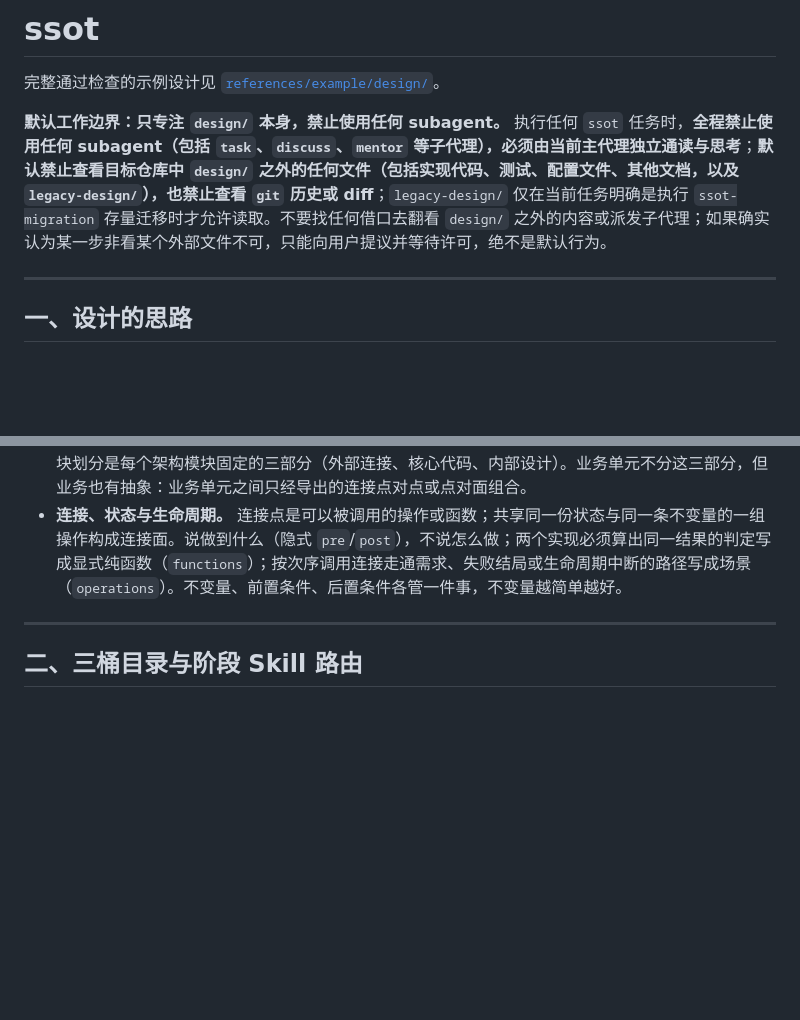
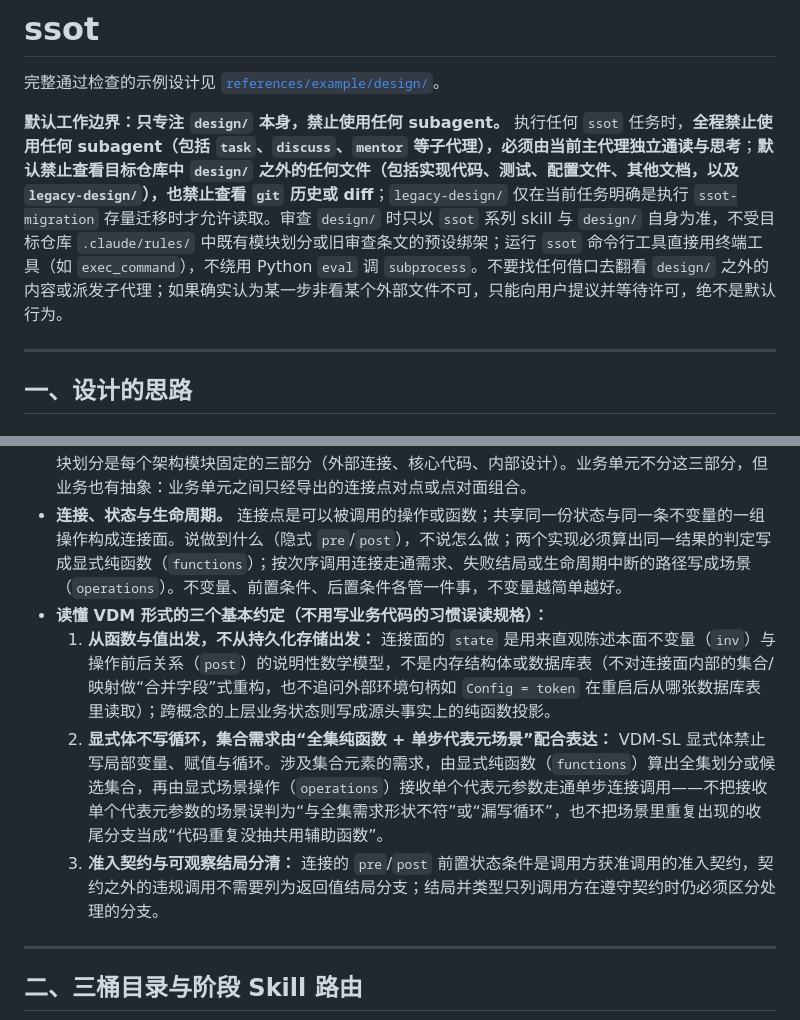
Before and after one commit to mouriya-s-lab/SSoT, a Markdown page: skills/ssot/SKILL.md, 2 parts joined by grey strips. Drawn GitHub-style; blank space fills up the shorter version.

```diff
--- a/skills/ssot/SKILL.md
+++ b/skills/ssot/SKILL.md
@@ -8,7 +8,7 @@ allowed-tools: Bash(command -v *) Bash(bun */scripts/design.ts setup)
 
 完整通过检查的示例设计见 [`references/example/design/`](references/example/design/)。
 
-**默认工作边界：只专注 `design/` 本身，禁止使用任何 subagent。** 执行任何 `ssot` 任务时，**全程禁止使用任何 subagent（包括 `task`、`discuss`、`mentor` 等子代理），必须由当前主代理独立通读与思考**；**默认禁止查看目标仓库中 `design/` 之外的任何文件（包括实现代码、测试、配置文件、其他文档，以及 `legacy-design/`），也禁止查看 `git` 历史或 diff**；`legacy-design/` 仅在当前任务明确是执行 `ssot-migration` 存量迁移时才允许读取。不要找任何借口去翻看 `design/` 之外的内容或派发子代理；如果确实认为某一步非看某个外部文件不可，只能向用户提议并等待许可，绝不是默认行为。
+**默认工作边界：只专注 `design/` 本身，禁止使用任何 subagent。** 执行任何 `ssot` 任务时，**全程禁止使用任何 subagent（包括 `task`、`discuss`、`mentor` 等子代理），必须由当前主代理独立通读与思考**；**默认禁止查看目标仓库中 `design/` 之外的任何文件（包括实现代码、测试、配置文件、其他文档，以及 `legacy-design/`），也禁止查看 `git` 历史或 diff**；`legacy-design/` 仅在当前任务明确是执行 `ssot-migration` 存量迁移时才允许读取。审查 `design/` 时只以 `ssot` 系列 skill 与 `design/` 自身为准，不受目标仓库 `.claude/rules/` 中既有模块划分或旧审查条文的预设绑架；运行 `ssot` 命令行工具直接用终端工具（如 `exec_command`），不绕用 Python `eval` 调 `subprocess`。不要找任何借口去翻看 `design/` 之外的内容或派发子代理；如果确实认为某一步非看某个外部文件不可，只能向用户提议并等待许可，绝不是默认行为。
 
 ---
 
@@ -49,6 +49,10 @@ VDM 只是写设计稿的一种形式，用来把想法写准确，但它不是
 - **架构与优先级。** 架构回答三个问题：**由什么组成**（有哪些模块，谁在谁里面）、**用什么组成**（模块由哪些核心元素拼成，经哪些连接相接）、**为什么**（依据哪些外部事实、约束与需求）。业务建在架构上，只经连接接入；业务引用架构，架构不引用业务。
 - **两条轴。** 抽象层级是模块树的深度（父模块粗、子模块细，父不依赖子，共用材料放共同父模块）；模块划分是每个架构模块固定的三部分（外部连接、核心代码、内部设计）。业务单元不分这三部分，但业务也有抽象：业务单元之间只经导出的连接点对点或点对面组合。
 - **连接、状态与生命周期。** 连接点是可以被调用的操作或函数；共享同一份状态与同一条不变量的一组操作构成连接面。说做到什么（隐式 `pre`/`post`），不说怎么做；两个实现必须算出同一结果的判定写成显式纯函数（`functions`）；按次序调用连接走通需求、失败结局或生命周期中断的路径写成场景（`operations`）。不变量、前置条件、后置条件各管一件事，不变量越简单越好。
+- **读懂 VDM 形式的三个基本约定（不用写业务代码的习惯误读规格）：**
+  1. **从函数与值出发，不从持久化存储出发：** 连接面的 `state` 是用来直观陈述本面不变量（`inv`）与操作前后关系（`post`）的说明性数学模型，不是内存结构体或数据库表（不对连接面内部的集合/映射做“合并字段”式重构，也不追问外部环境句柄如 `Config = token` 在重启后从哪张数据库表里读取）；跨概念的上层业务状态则写成源头事实上的纯函数投影。
+  2. **显式体不写循环，集合需求由“全集纯函数 + 单步代表元场景”配合表达：** VDM-SL 显式体禁止写局部变量、赋值与循环。涉及集合元素的需求，由显式纯函数（`functions`）算出全集划分或候选集合，再由显式场景操作（`operations`）接收单个代表元参数走通单步连接调用——不把接收单个代表元参数的场景误判为“与全集需求形状不符”或“漏写循环”，也不把场景里重复出现的收尾分支当成“代码重复没抽共用辅助函数”。
+  3. **准入契约与可观察结局分清：** 连接的 `pre`/`post` 前置状态条件是调用方获准调用的准入契约，契约之外的违规调用不需要列为返回值结局分支；结局并类型只列调用方在遵守契约时仍必须区分处理的分支。
 
 ---
 
```
Also changed, not shown: skills/ssot-review-arch/SKILL.md (+27 -24 lines).
